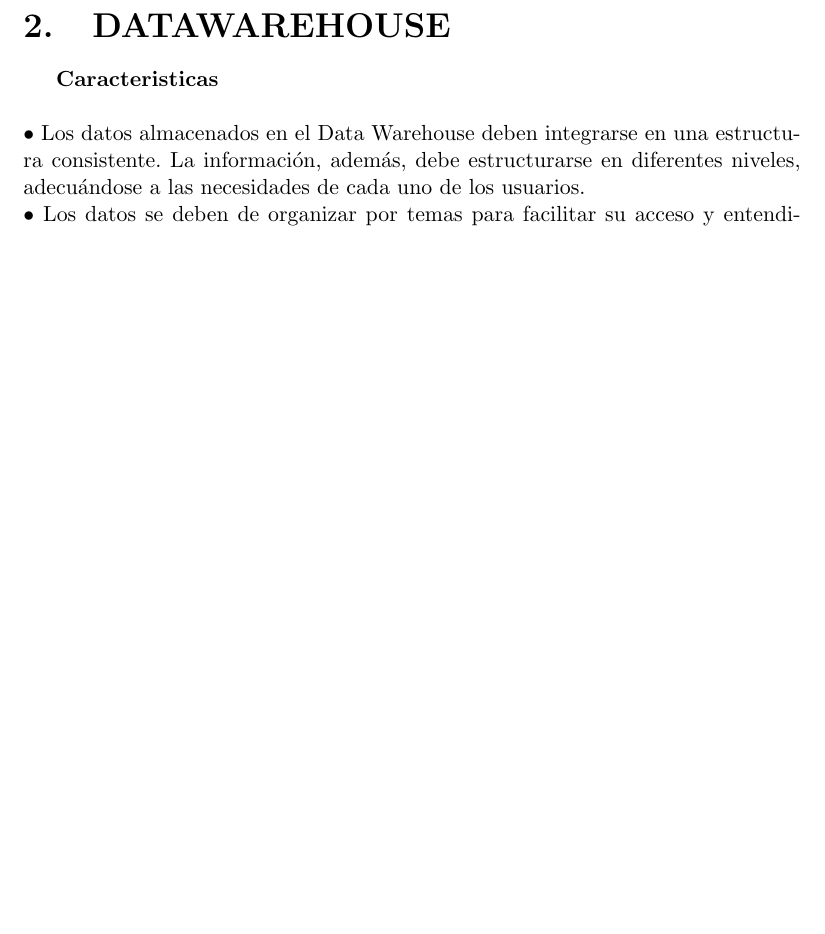
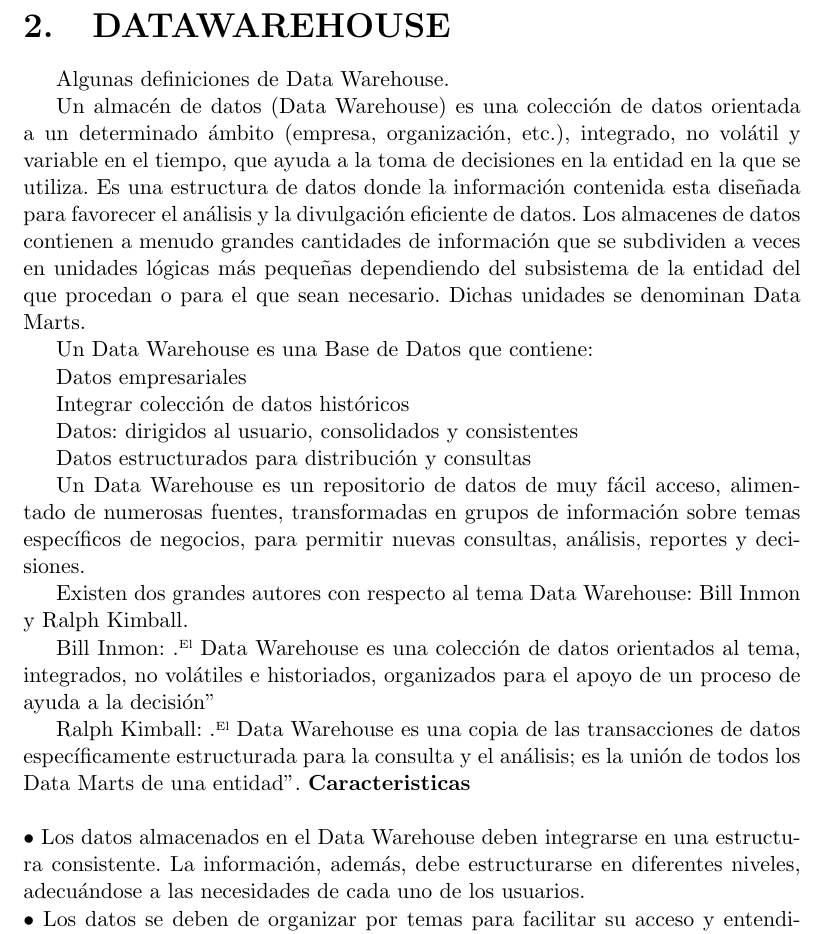
Before and after one commit to perez10/TRABAJO-FINAL-UNIDAD-II-Inteligencia-de-Negocios, a LaTeX document (Trabajo Final Unidad II.tex, which reads Secciones/Actividad01.tex): part of page 5 of 10, cut so that both start at the same text, the shorter picture padded with empty space. Compiled offline with pdfLaTeX.

Commit message:
ACTUALIZACION

```diff
--- a/Secciones/Actividad01.tex
+++ b/Secciones/Actividad01.tex
@@ -30,7 +30,27 @@ El término de Data Warehouse fue acuñado por Bill Inmon, traduciéndose litera
 
 
 \section{DATAWAREHOUSE}
-\item{
+\item{Algunas definiciones de Data Warehouse.
+
+Un almacén de datos (Data Warehouse) es una colección de datos orientada a un determinado ámbito (empresa, organización, etc.), integrado, no volátil y variable en el tiempo, que ayuda a la toma de decisiones en la entidad en la que se utiliza. Es una estructura de datos donde la información contenida esta diseñada para favorecer el análisis y la divulgación eficiente de datos. Los almacenes de datos contienen a menudo grandes cantidades de información que se subdividen a veces en unidades lógicas más pequeñas dependiendo del subsistema de la entidad del que procedan o para el que sean necesario. Dichas unidades se denominan Data Marts.
+
+Un Data Warehouse es una Base de Datos que contiene:
+
+Datos empresariales
+
+Integrar colección de datos históricos
+
+Datos: dirigidos al usuario, consolidados y consistentes
+
+Datos estructurados para distribución y consultas
+
+Un Data Warehouse es un repositorio de datos de muy fácil acceso, alimentado de numerosas fuentes, transformadas en grupos de información sobre temas específicos de negocios, para permitir nuevas consultas, análisis, reportes y decisiones.
+
+Existen dos grandes autores con respecto al tema Data Warehouse: Bill Inmon y Ralph Kimball.
+
+Bill Inmon: "El Data Warehouse es una colección de datos orientados al tema, integrados, no volátiles e historiados, organizados para el apoyo de un proceso de ayuda a la decisión"
+
+Ralph Kimball: "El Data Warehouse es una copia de las transacciones de datos específicamente estructurada para la consulta y el análisis; es la unión de todos los Data Marts de una entidad".
 \textbf{Caracteristicas}\\\\
 •	Los datos almacenados en el Data Warehouse deben integrarse en una estructura consistente. La información, además, debe estructurarse en diferentes niveles, adecuándose a las necesidades de cada uno de los usuarios.\\
 •	Los datos se deben de organizar por temas para facilitar su acceso y entendimiento por parte de los usuarios. Por ejemplo, todos los datos sobre ventas, deben de estar almacenados en el mismo sitio, de tal modo que, al realizar la consulta sobre ventas, sea más sencillo.\\
```
